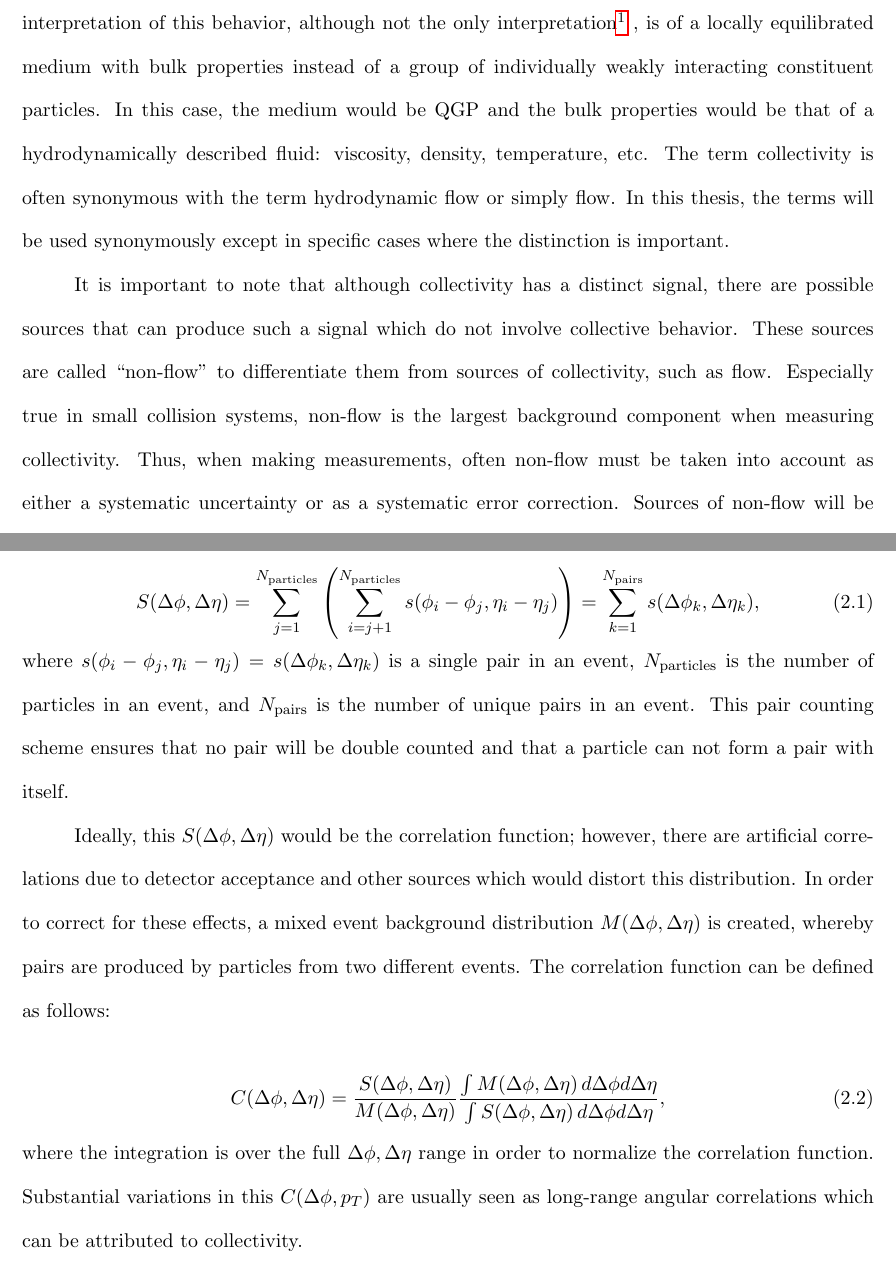
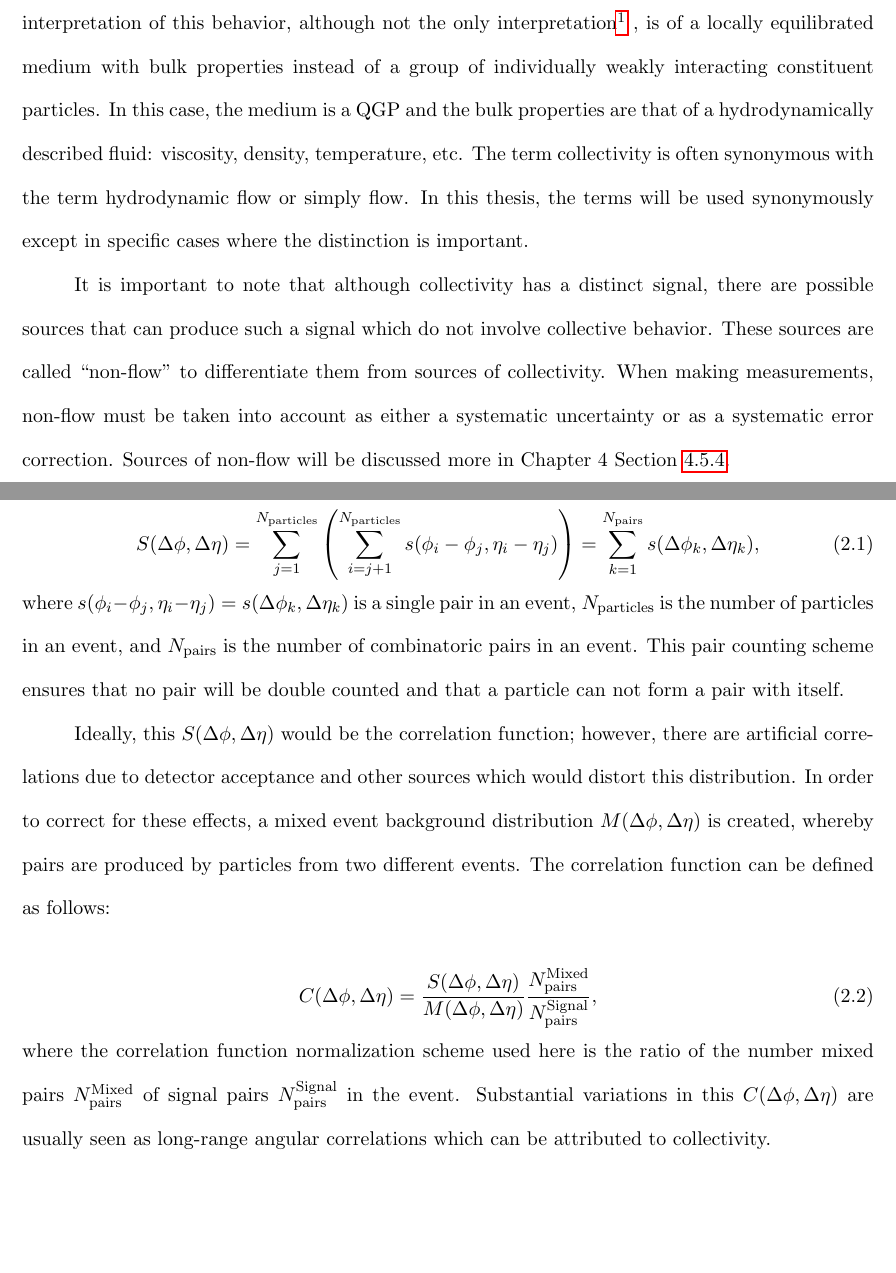
Before and after one commit to tkoblesky/gradthesis, a LaTeX thesis (mythesis.tex, which reads chapter2.tex): two parts of pages 42 and 45 of 140, joined at a grey line, cut so that both start at the same text, the shorter picture padded with empty space. Compiled offline with pdfLaTeX.

Commit message:
updated some of chapter for rons changes

```diff
--- a/chapter2.tex
+++ b/chapter2.tex
@@ -1,6 +1,6 @@
 \chapter{Collectivity and Flow in QCD Systems}
 \section{A Conceptual Understanding of Collectivity and Flow}
-The observation of collectivity in matter can be a powerful indicator of fundamental properties in that matter. Collectivity means many discrete structures are interacting together to form a whole otherwise known as highly correlated behavior. In high energy heavy ion physics, a common interpretation of this behavior, although not the only interpretation\footnote{Although it is common to think of collectivity as hydrodynamic behavior, observations of collectivity do not necessarily imply any specific interpretation. Later we will discuss some alternative interpretations such as glasma correlations.}, is of a locally equilibrated medium with bulk properties instead of a group of individually weakly interacting constituent particles. In this case, the medium would be QGP and the bulk properties would be that of a hydrodynamically described fluid: viscosity, density, temperature, etc. The term collectivity is often synonymous with the term hydrodynamic flow or simply flow. In this thesis, the terms will be used synonymously except in specific cases where the distinction is important.
+The observation of collectivity in matter can be a powerful indicator of fundamental properties in that matter. Collectivity means many discrete structures are interacting together to form a whole otherwise known as highly correlated behavior. In high energy heavy ion physics, a common interpretation of this behavior, although not the only interpretation\footnote{Although it is common to think of collectivity as hydrodynamic behavior, observations of collectivity do not necessarily imply any specific interpretation. Later we will discuss some alternative interpretations such as glasma correlations.}, is of a locally equilibrated medium with bulk properties instead of a group of individually weakly interacting constituent particles. In this case, the medium is a QGP and the bulk properties are that of a hydrodynamically described fluid: viscosity, density, temperature, etc. The term collectivity is often synonymous with the term hydrodynamic flow or simply flow. In this thesis, the terms will be used synonymously except in specific cases where the distinction is important.
 
-It is important to note that although collectivity has a distinct signal, there are possible sources that can produce such a signal which do not involve collective behavior. These sources are called ``non-flow" to differentiate them from sources of collectivity, such as flow. Especially true in small collision systems, non-flow is the largest background component when measuring collectivity. Thus, when making measurements, often non-flow must be taken into account as either a systematic uncertainty or as a systematic error correction. Sources of non-flow will be discussed more in Chapter 4 Section \ref{sec:non_flow_intro}.
+It is important to note that although collectivity has a distinct signal, there are possible sources that can produce such a signal which do not involve collective behavior. These sources are called ``non-flow" to differentiate them from sources of collectivity. When making measurements, non-flow must be taken into account as either a systematic uncertainty or as a systematic error correction. Sources of non-flow will be discussed more in Chapter 4 Section \ref{sec:non_flow_intro}.
 
@@ -42,17 +42,17 @@ A correlation function is dependent on the difference in particles' trajectories
 \begin{equation}
   S(\Delta\phi,\Delta\eta) = \sum_{j=1}^{N_{\rm particles}}\left(\sum_{i=j+1}^{N_{\rm particles}}s(\phi_i - \phi_j,\eta_i - \eta_j)\right)=\sum_{k=1}^{N_{\rm pairs}}s(\Delta\phi_k,\Delta\eta_k),
 \end{equation}
-where $s(\phi_i - \phi_j,\eta_i - \eta_j) = s(\Delta\phi_k,\Delta\eta_k)$ is a single pair in an event, $N_{\rm particles}$ is the number of particles in an event, and $N_{\rm pairs}$ is the number of unique pairs in an event. This pair counting scheme ensures that no pair will be double counted and that a particle can not form a pair with itself.
+where $s(\phi_i - \phi_j,\eta_i - \eta_j) = s(\Delta\phi_k,\Delta\eta_k)$ is a single pair in an event, $N_{\rm particles}$ is the number of particles in an event, and $N_{\rm pairs}$ is the number of combinatoric pairs in an event. This pair counting scheme ensures that no pair will be double counted and that a particle can not form a pair with itself.
 
 Ideally, this $S(\Delta\phi,\Delta\eta)$ would be the correlation function; however, there are artificial correlations due to detector acceptance and other sources which would distort this distribution. In order to correct for these effects, a mixed event background distribution $M(\Delta\phi,\Delta\eta)$ is created, whereby pairs are produced by particles from two different events. The correlation function can be defined as follows:
 
 \begin{equation}
   C(\Delta\phi,\Delta\eta) =
           \frac{S(\Delta\phi,\Delta\eta)}{M(\Delta\phi,\Delta\eta)}
-          \frac{\int M(\Delta\phi,\Delta\eta) \, d\Delta\phi d\Delta\eta}{\int S(\Delta\phi,\Delta\eta) \, d\Delta\phi d\Delta\eta},
+          \frac{N_{\rm pairs}^{\rm Mixed}}{N_{\rm pairs}^{\rm Signal}},
   \label{eq:def_corr_function}
 \end{equation}
-where the integration is over the full $\Delta\phi,\Delta\eta$ range in order to normalize the correlation function. Substantial variations in this $C(\Delta\phi,\pt)$ are usually seen as long-range angular correlations which can be attributed to collectivity.
+where the correlation function normalization scheme used here is the ratio of the number mixed pairs $N_{\rm pairs}^{\rm Mixed}$ of signal pairs $N_{\rm pairs}^{\rm Signal}$ in the event. Substantial variations in this $C(\Delta\phi,\Delta\eta)$ are usually seen as long-range angular correlations which can be attributed to collectivity.
 
 In practice, correlation functions often combine particles from two different \pt ranges. The first \pt range corresponds to the ``trigger" particles and the second range to the ``associated" particles. In this scheme, the pair function is $s(\phi_i^t - \phi_j^a,\eta_i^t - \eta_j^a)$ where the $t$ superscript indicates trigger particles with a given \pt range and the $a$ superscript indicates associated particles with a given \pt range.
 
```
Also changed, not shown: chapter1.tex (+1 -1 lines), New Text Document.txt (added), chapter2.tex (14 more changed lines), 5 other files.
